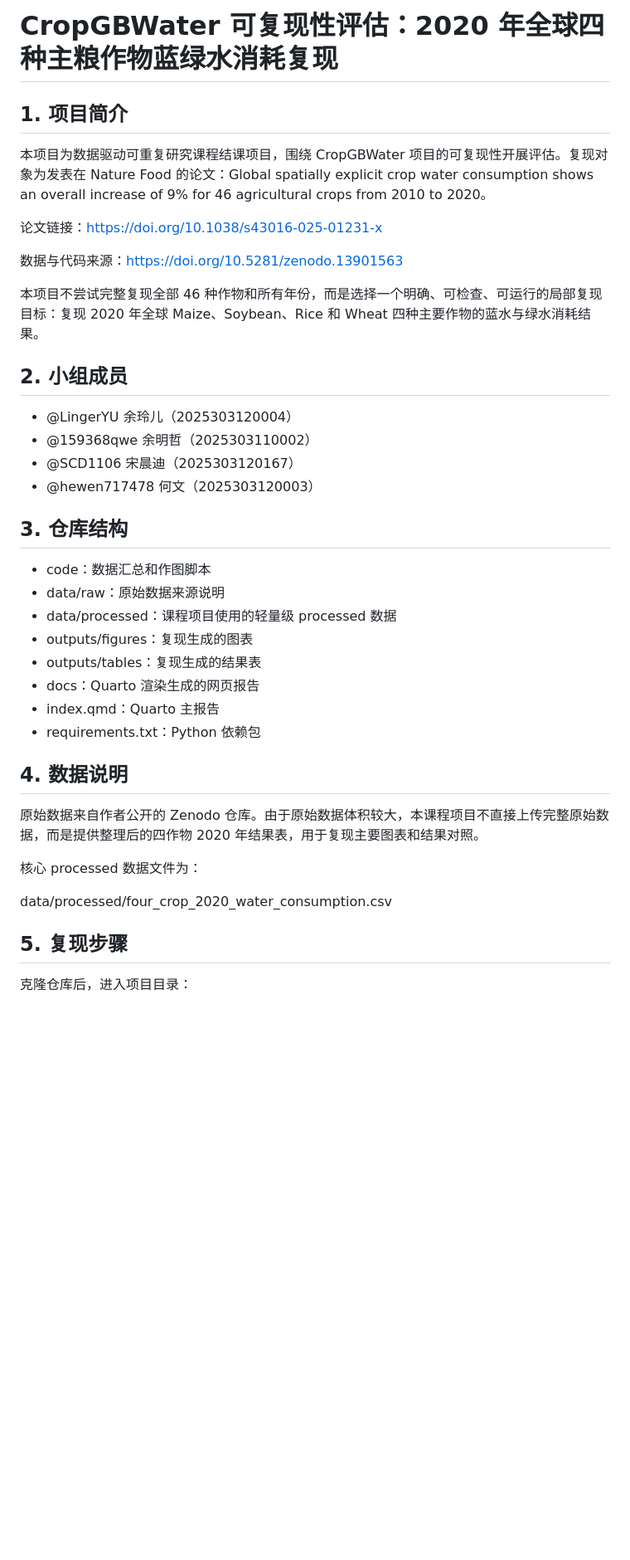
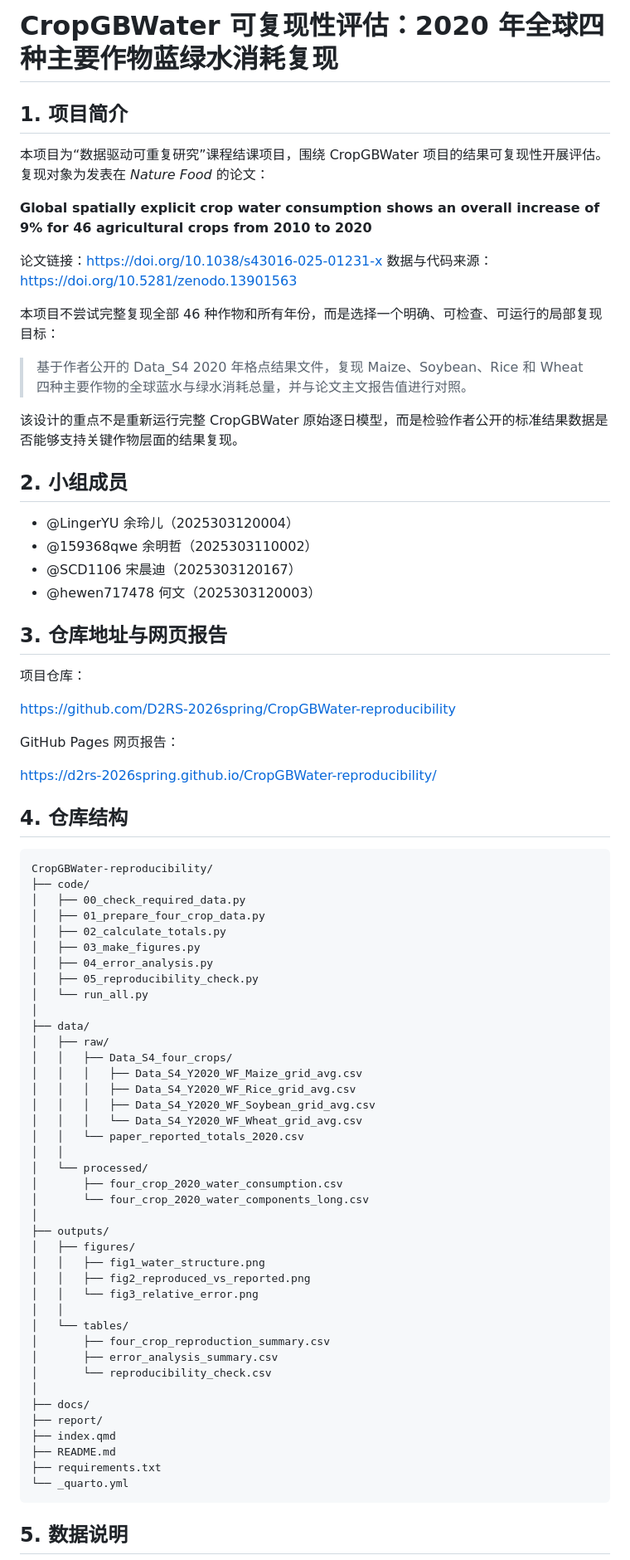
Before and after one commit to D2RS-2026spring/CropGBWater-reproducibility, a Markdown page: README.md, the part around one of its changes. Shown at 83% size. GitHub-like rendering; blank space fills up the shorter version.

````diff
--- a/README.md
+++ b/README.md
@@ -1,42 +1,81 @@
-# CropGBWater 可复现性评估：2020 年全球四种主粮作物蓝绿水消耗复现
+# CropGBWater 可复现性评估：2020 年全球四种主要作物蓝绿水消耗复现
 
 ## 1. 项目简介
 
-本项目为数据驱动可重复研究课程结课项目，围绕 CropGBWater 项目的可复现性开展评估。复现对象为发表在 Nature Food 的论文：Global spatially explicit crop water consumption shows an overall increase of 9% for 46 agricultural crops from 2010 to 2020。
+本项目为“数据驱动可重复研究”课程结课项目，围绕 CropGBWater 项目的结果可复现性开展评估。复现对象为发表在 *Nature Food* 的论文：
+
+**Global spatially explicit crop water consumption shows an overall increase of 9% for 46 agricultural crops from 2010 to 2020**
 
 论文链接：https://doi.org/10.1038/s43016-025-01231-x
-
 数据与代码来源：https://doi.org/10.5281/zenodo.13901563
 
-本项目不尝试完整复现全部 46 种作物和所有年份，而是选择一个明确、可检查、可运行的局部复现目标：复现 2020 年全球 Maize、Soybean、Rice 和 Wheat 四种主要作物的蓝水与绿水消耗结果。
+本项目不尝试完整复现全部 46 种作物和所有年份，而是选择一个明确、可检查、可运行的局部复现目标：
+
+> 基于作者公开的 Data_S4 2020 年格点结果文件，复现 Maize、Soybean、Rice 和 Wheat 四种主要作物的全球蓝水与绿水消耗总量，并与论文主文报告值进行对照。
+
+该设计的重点不是重新运行完整 CropGBWater 原始逐日模型，而是检验作者公开的标准结果数据是否能够支持关键作物层面的结果复现。
 
 ## 2. 小组成员
 
-- @LingerYU 余玲儿（2025303120004）
-- @159368qwe 余明哲（2025303110002）
-- @SCD1106 宋晨迪（2025303120167）
-- @hewen717478 何文（2025303120003）
+* @LingerYU 余玲儿（2025303120004）
+* @159368qwe 余明哲（2025303110002）
+* @SCD1106 宋晨迪（2025303120167）
+* @hewen717478 何文（2025303120003）
 
-## 3. 仓库结构
+## 3. 仓库地址与网页报告
 
-- code：数据汇总和作图脚本
-- data/raw：原始数据来源说明
-- data/processed：课程项目使用的轻量级 processed 数据
-- outputs/figures：复现生成的图表
-- outputs/tables：复现生成的结果表
-- docs：Quarto 渲染生成的网页报告
-- index.qmd：Quarto 主报告
-- requirements.txt：Python 依赖包
+项目仓库：
 
-## 4. 数据说明
+https://github.com/D2RS-2026spring/CropGBWater-reproducibility
 
-原始数据来自作者公开的 Zenodo 仓库。由于原始数据体积较大，本课程项目不直接上传完整原始数据，而是提供整理后的四作物 2020 年结果表，用于复现主要图表和结果对照。
+GitHub Pages 网页报告：
 
-核心 processed 数据文件为：
+https://d2rs-2026spring.github.io/CropGBWater-reproducibility/
 
-data/processed/four_crop_2020_water_consumption.csv
+## 4. 仓库结构
 
-## 5. 复现步骤
+```text
+CropGBWater-reproducibility/
+├── code/
+│   ├── 00_check_required_data.py
+│   ├── 01_prepare_four_crop_data.py
+│   ├── 02_calculate_totals.py
+│   ├── 03_make_figures.py
+│   ├── 04_error_analysis.py
+│   ├── 05_reproducibility_check.py
+│   └── run_all.py
+│
+├── data/
+│   ├── raw/
+│   │   ├── Data_S4_four_crops/
+│   │   │   ├── Data_S4_Y2020_WF_Maize_grid_avg.csv
+│   │   │   ├── Data_S4_Y2020_WF_Rice_grid_avg.csv
+│   │   │   ├── Data_S4_Y2020_WF_Soybean_grid_avg.csv
+│   │   │   └── Data_S4_Y2020_WF_Wheat_grid_avg.csv
+│   │   └── paper_reported_totals_2020.csv
+│   │
+│   └── processed/
+│       ├── four_crop_2020_water_consumption.csv
+│       └── four_crop_2020_water_components_long.csv
+│
+├── outputs/
+│   ├── figures/
+│   │   ├── fig1_water_structure.png
+│   │   ├── fig2_reproduced_vs_reported.png
+│   │   └── fig3_relative_error.png
+│   │
+│   └── tables/
+│       ├── four_crop_reproduction_summary.csv
+│       ├── error_analysis_summary.csv
+│       └── reproducibility_check.csv
+│
+├── docs/
+├── report/
+├── index.qmd
+├── README.md
+├── requirements.txt
+└── _quarto.yml
+```
 
-克隆仓库后，进入项目目录：
+## 5. 数据说明
 
````
Also changed, not shown: other parts of README.md (+105 -20 lines).
